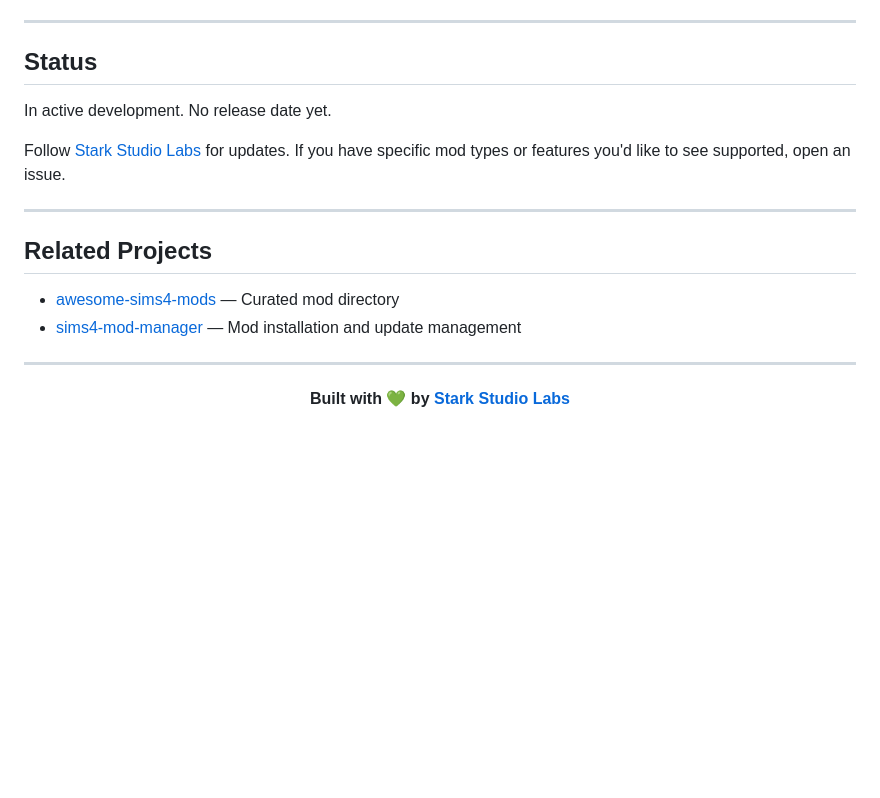
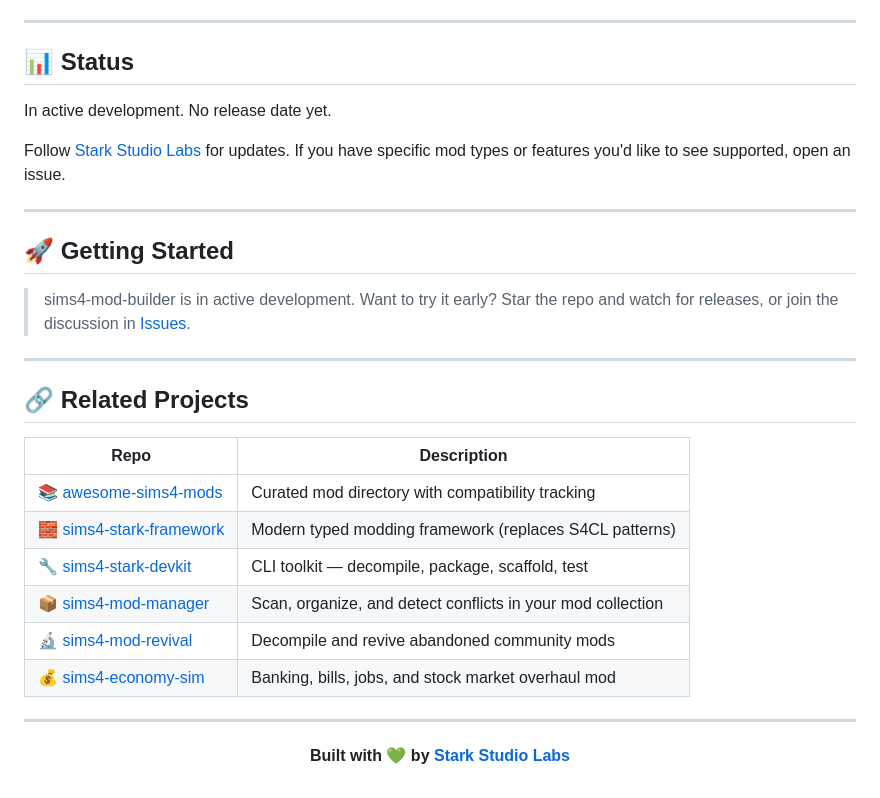
Before and after one commit to stark-studio-labs/sims4-mod-builder, a Markdown page: README.md, the part around one of its changes. Drawn GitHub-style; blank space fills up the shorter version.

```diff
--- a/README.md
+++ b/README.md
@@ -112,7 +148,7 @@ sims4-mod-builder is not a replacement for Sims 4 Studio. S4S handles CAS items,
 
 ---
 
-## Status
+## 📊 Status
 
 In active development. No release date yet.
 
@@ -120,10 +156,23 @@ Follow [Stark Studio Labs](https://github.com/stark-studio-labs) for updates. If
 
 ---
 
-## Related Projects
+## 🚀 Getting Started
 
-- [awesome-sims4-mods](https://github.com/stark-studio-labs/awesome-sims4-mods) — Curated mod directory
-- [sims4-mod-manager](https://github.com/stark-studio-labs/sims4-mod-manager) — Mod installation and update management
+> sims4-mod-builder is in active development. Want to try it early?
+> Star the repo and watch for releases, or join the discussion in [Issues](https://github.com/stark-studio-labs/sims4-mod-builder/issues).
+
+---
+
+## 🔗 Related Projects
+
+| Repo | Description |
+|------|-------------|
+| 📚 [awesome-sims4-mods](https://github.com/stark-studio-labs/awesome-sims4-mods) | Curated mod directory with compatibility tracking |
+| 🧱 [sims4-stark-framework](https://github.com/stark-studio-labs/sims4-stark-framework) | Modern typed modding framework (replaces S4CL patterns) |
+| 🔧 [sims4-stark-devkit](https://github.com/stark-studio-labs/sims4-stark-devkit) | CLI toolkit — decompile, package, scaffold, test |
+| 📦 [sims4-mod-manager](https://github.com/stark-studio-labs/sims4-mod-manager) | Scan, organize, and detect conflicts in your mod collection |
+| 🔬 [sims4-mod-revival](https://github.com/stark-studio-labs/sims4-mod-revival) | Decompile and revive abandoned community mods |
+| 💰 [sims4-economy-sim](https://github.com/stark-studio-labs/sims4-economy-sim) | Banking, bills, jobs, and stock market overhaul mod |
 
 ---
 
```
Also changed, not shown: other parts of README.md (+48 -12 lines).
